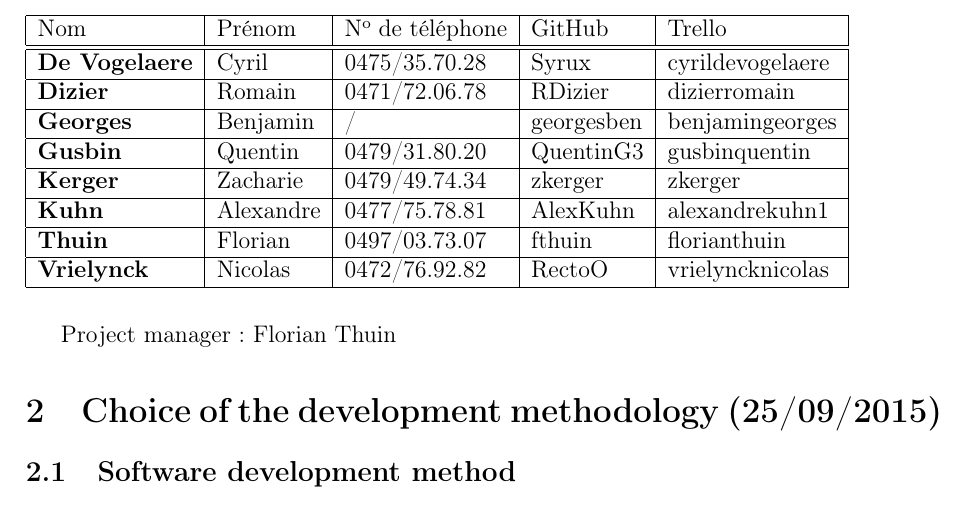
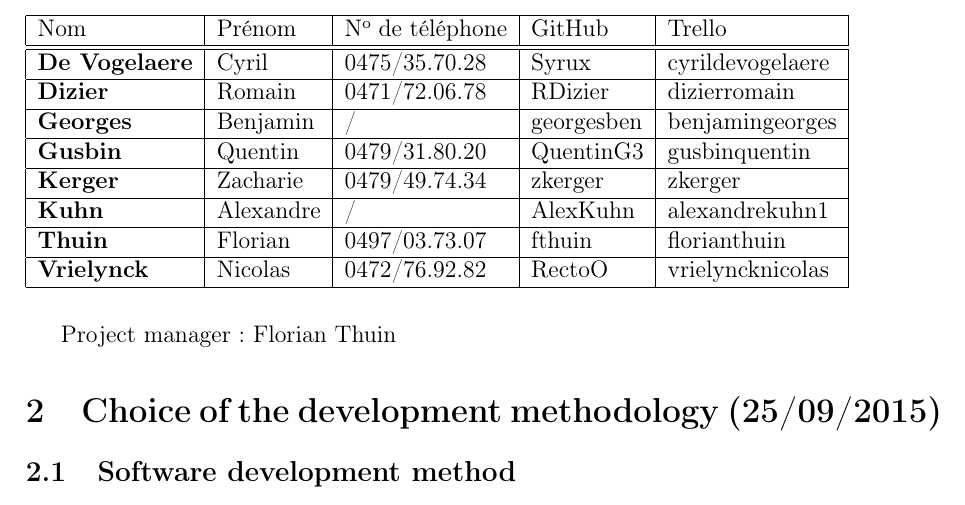
Before and after one commit to fthuin/software_engineering_project, a LaTeX document (LaTeX/Main.tex, which reads LaTeX/Groupe_G.tex): part of page 2 of 9, cut so that both start at the same text. Compiled offline with pdfLaTeX.

Commit message:
Retrait phone number perso

```diff
--- a/LaTeX/Groupe_G.tex
+++ b/LaTeX/Groupe_G.tex
@@ -17,7 +17,7 @@
     \hline
     \textbf{Kerger} & Zacharie & 0479/49.74.34 & zkerger & zkerger\\
     \hline
-    \textbf{Kuhn} & Alexandre & 0477/75.78.81 & AlexKuhn & alexandrekuhn1 \\
+    \textbf{Kuhn} & Alexandre & / & AlexKuhn & alexandrekuhn1 \\
     \hline
     \textbf{Thuin} & Florian & 0497/03.73.07 & fthuin & florianthuin \\
     \hline
```
